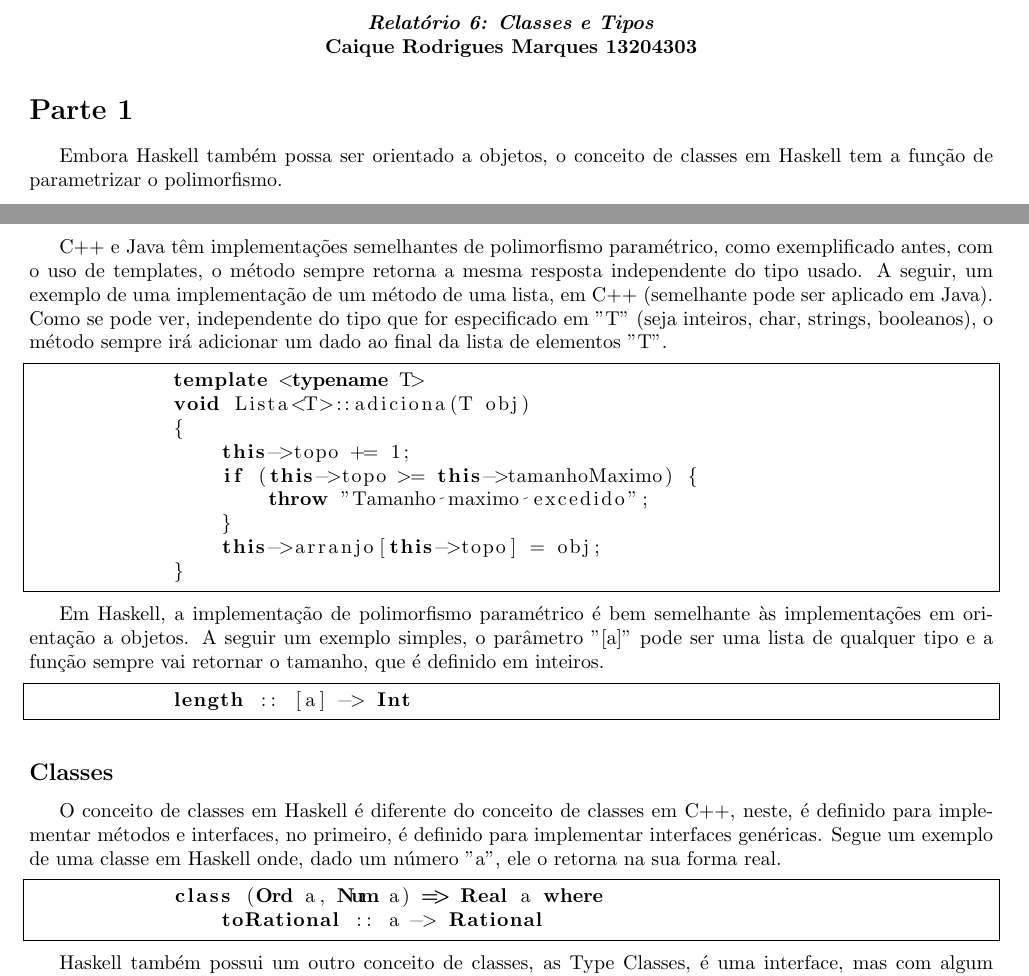
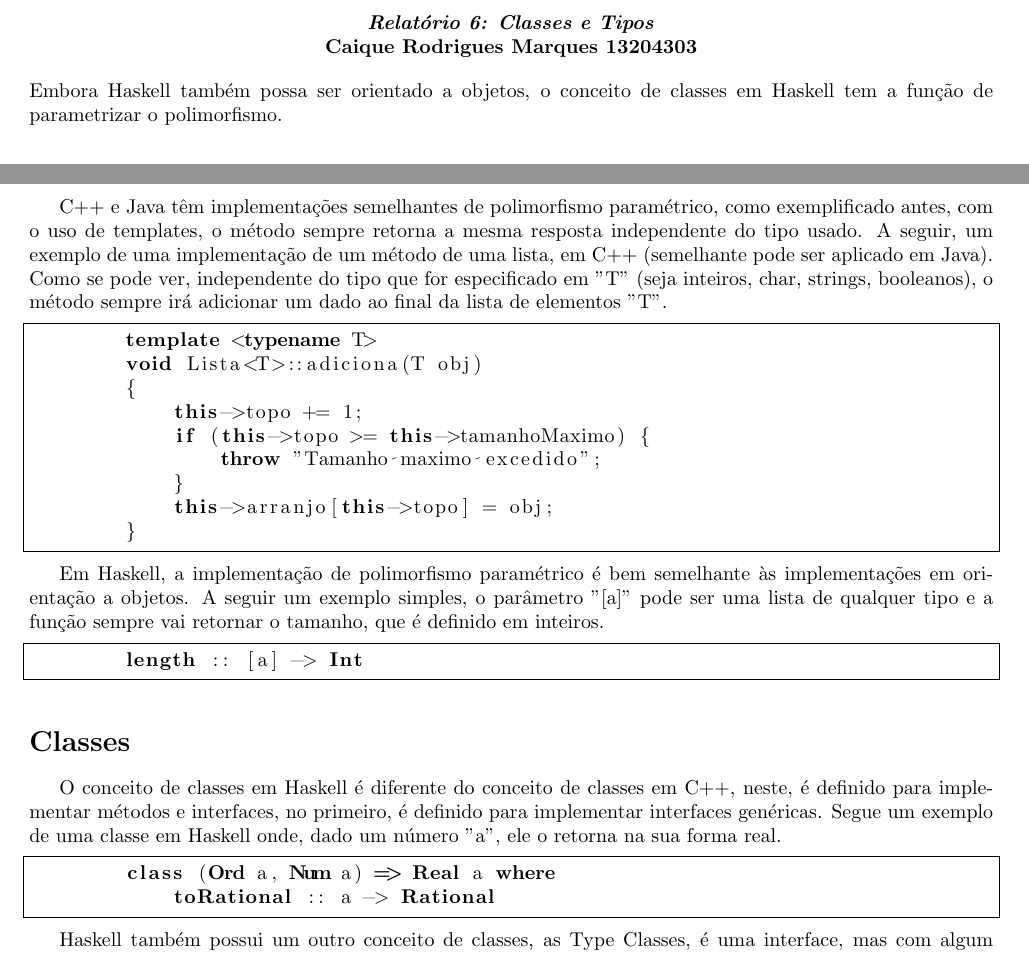
Before and after one commit to mrcaique/ufsc-ine5416, a LaTeX document (relatorios/relatorio6.tex): two parts of pages 1 and 2 of 2, joined at a grey line, cut so that both start at the same text. Compiled offline with pdfLaTeX.

Commit message:
Fix report 6

```diff
--- a/relatorios/relatorio6.tex
+++ b/relatorios/relatorio6.tex
@@ -12,7 +12,5 @@
     \textbf{\textit{Relatório 6: Classes e Tipos} \\
     Caique Rodrigues Marques 13204303}
 \end{center}
-
-\section*{Parte 1}
     Embora Haskell também possa ser orientado a objetos, o conceito de classes em Haskell tem a função de parametrizar o polimorfismo.
 
@@ -70,7 +68,7 @@
         length :: [a] -> Int
     \end{lstlisting}
 
-    \subsection*{Classes}
+\section*{Classes}
     O conceito de classes em Haskell é diferente do conceito de classes em C++, neste, é definido para implementar métodos e interfaces, no primeiro, é definido para implementar interfaces genéricas. Segue um exemplo de uma classe em Haskell onde, dado um número "a", ele o retorna na sua forma real.
     \begin{lstlisting}[language=Haskell, frame=single]
         class (Ord a, Num a) => Real a where
```
Also changed, not shown: relatorios/relatorio6.pdf, relatorios/relatorio6.tex (2 more changed lines). Lines whose indentation alone changed are shown as unchanged.
